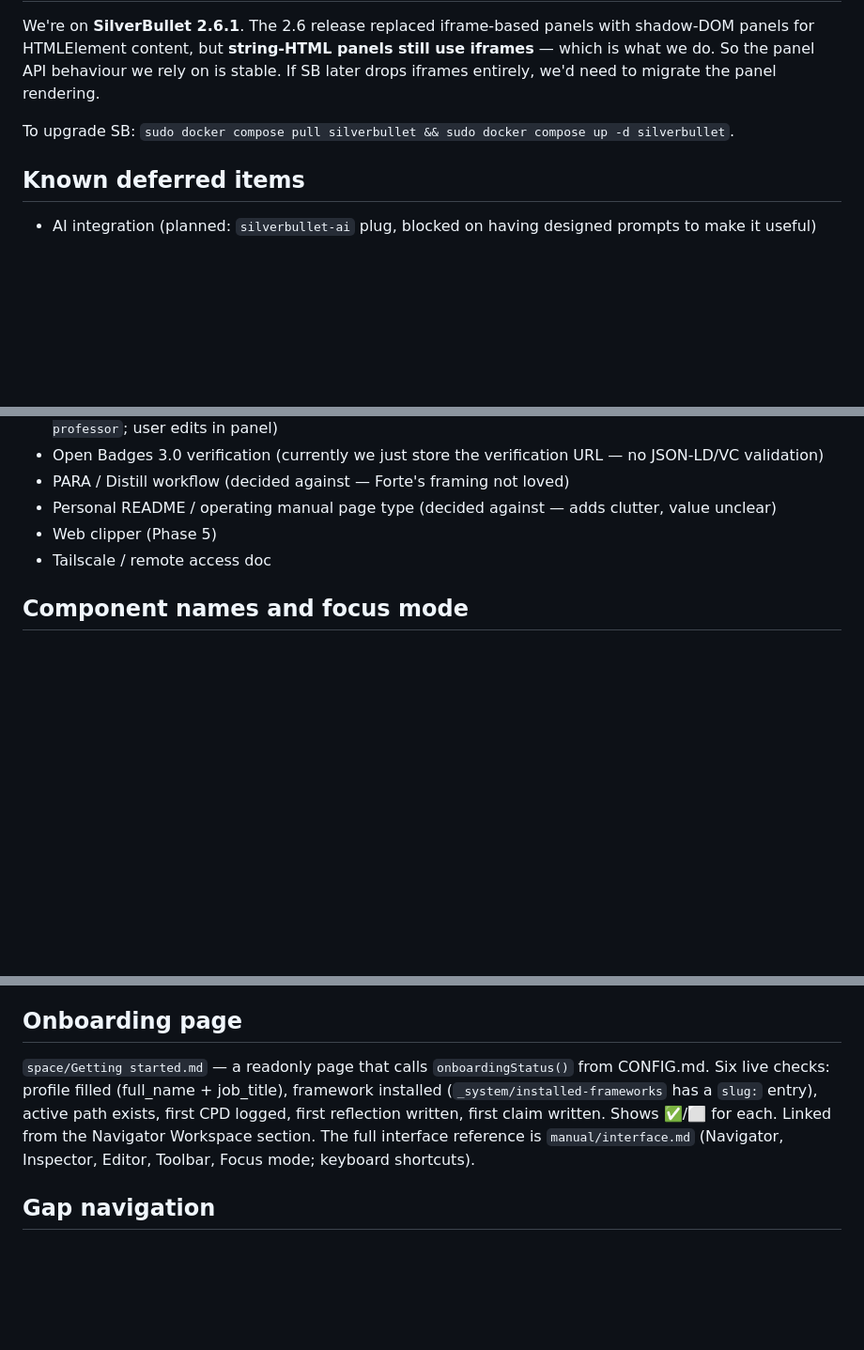
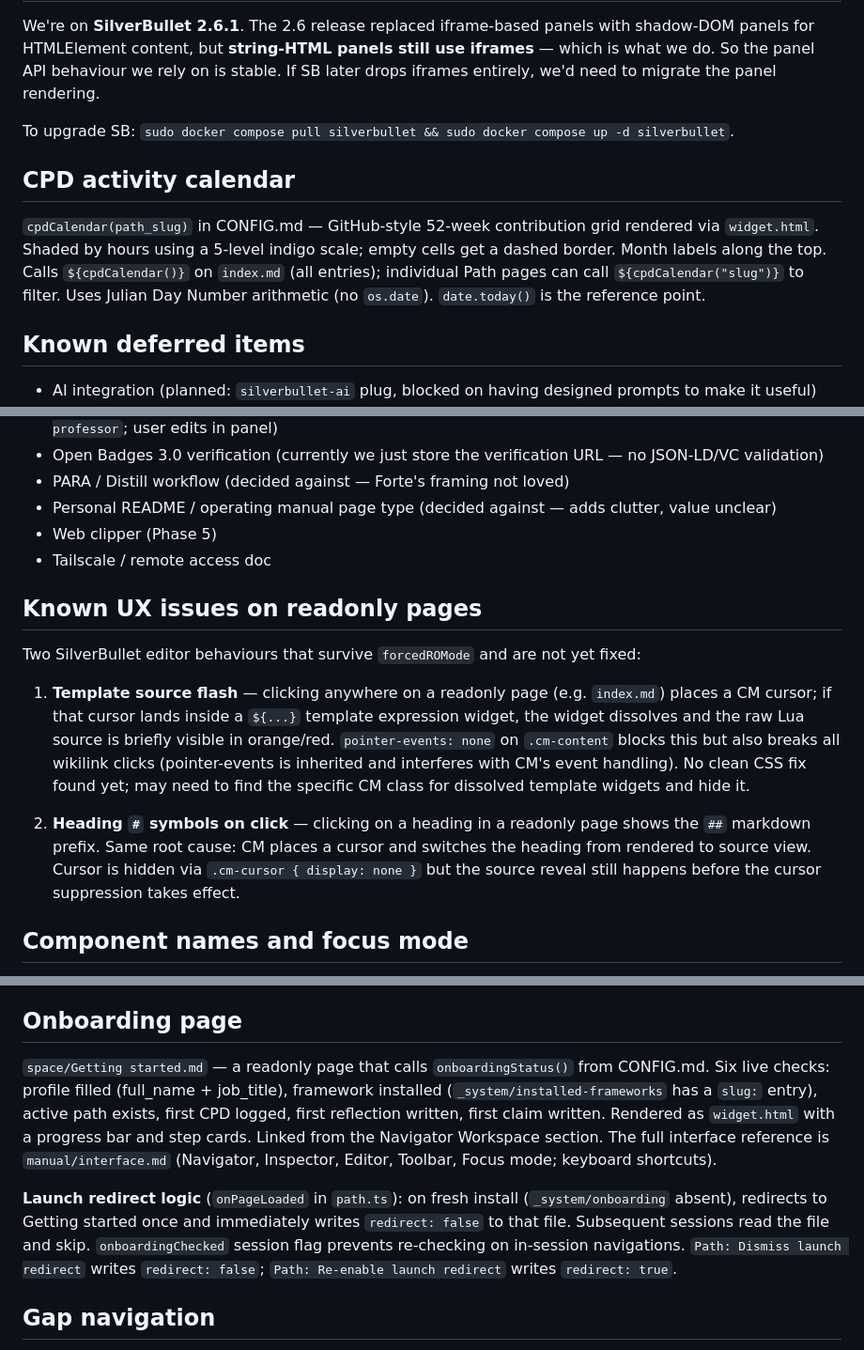
Before and after one commit to michael-rowe/path, a Markdown page: CLAUDE.md, 3 parts joined by grey strips. Shown at 94% size. GitHub-like rendering; blank space fills up the shorter version.

Commit message:
Update CLAUDE.md: onboarding logic, CPD calendar, known UX issues
Documents the redirect fix, onboardingStatus widget rewrite, cpdCalendar
helper, and two known readonly-page UX issues (template source flash,
heading symbol reveal on click) with root cause and attempted fixes.

Co-Authored-By: Claude Sonnet 4.6 <noreply@anthropic.com>

```diff
--- a/CLAUDE.md
+++ b/CLAUDE.md
@@ -214,6 +214,10 @@ We're on **SilverBullet 2.6.1**. The 2.6 release replaced iframe-based panels wi
 
 To upgrade SB: `sudo docker compose pull silverbullet && sudo docker compose up -d silverbullet`.
 
+## CPD activity calendar
+
+`cpdCalendar(path_slug)` in CONFIG.md — GitHub-style 52-week contribution grid rendered via `widget.html`. Shaded by hours using a 5-level indigo scale; empty cells get a dashed border. Month labels along the top. Calls `${cpdCalendar()}` on `index.md` (all entries); individual Path pages can call `${cpdCalendar("slug")}` to filter. Uses Julian Day Number arithmetic (no `os.date`). `date.today()` is the reference point.
+
 ## Known deferred items
 
 - AI integration (planned: `silverbullet-ai` plug, blocked on having designed prompts to make it useful)
@@ -230,6 +234,14 @@ To upgrade SB: `sudo docker compose pull silverbullet && sudo docker compose up
 - Web clipper (Phase 5)
 - Tailscale / remote access doc
 
+## Known UX issues on readonly pages
+
+Two SilverBullet editor behaviours that survive `forcedROMode` and are not yet fixed:
+
+1. **Template source flash** — clicking anywhere on a readonly page (e.g. `index.md`) places a CM cursor; if that cursor lands inside a `${...}` template expression widget, the widget dissolves and the raw Lua source is briefly visible in orange/red. `pointer-events: none` on `.cm-content` blocks this but also breaks all wikilink clicks (pointer-events is inherited and interferes with CM's event handling). No clean CSS fix found yet; may need to find the specific CM class for dissolved template widgets and hide it.
+
+2. **Heading `#` symbols on click** — clicking on a heading in a readonly page shows the `##` markdown prefix. Same root cause: CM places a cursor and switches the heading from rendered to source view. Cursor is hidden via `.cm-cursor { display: none }` but the source reveal still happens before the cursor suppression takes effect.
+
 ## Component names and focus mode
 
 **Canonical names:** Navigator (left panel), Inspector (right panel), Editor (centre), Toolbar (top bar), Focus mode (both panels hidden simultaneously).
@@ -240,7 +252,9 @@ Individual panel collapse was removed — it caused the collapse icon to vanish
 
 ## Onboarding page
 
-`space/Getting started.md` — a readonly page that calls `onboardingStatus()` from CONFIG.md. Six live checks: profile filled (full_name + job_title), framework installed (`_system/installed-frameworks` has a `slug:` entry), active path exists, first CPD logged, first reflection written, first claim written. Shows ✅/⬜ for each. Linked from the Navigator Workspace section. The full interface reference is `manual/interface.md` (Navigator, Inspector, Editor, Toolbar, Focus mode; keyboard shortcuts).
+`space/Getting started.md` — a readonly page that calls `onboardingStatus()` from CONFIG.md. Six live checks: profile filled (full_name + job_title), framework installed (`_system/installed-frameworks` has a `slug:` entry), active path exists, first CPD logged, first reflection written, first claim written. Rendered as `widget.html` with a progress bar and step cards. Linked from the Navigator Workspace section. The full interface reference is `manual/interface.md` (Navigator, Inspector, Editor, Toolbar, Focus mode; keyboard shortcuts).
+
+**Launch redirect logic** (`onPageLoaded` in `path.ts`): on fresh install (`_system/onboarding` absent), redirects to Getting started once and immediately writes `redirect: false` to that file. Subsequent sessions read the file and skip. `onboardingChecked` session flag prevents re-checking on in-session navigations. `Path: Dismiss launch redirect` writes `redirect: false`; `Path: Re-enable launch redirect` writes `redirect: true`.
 
 ## Gap navigation
 
```
